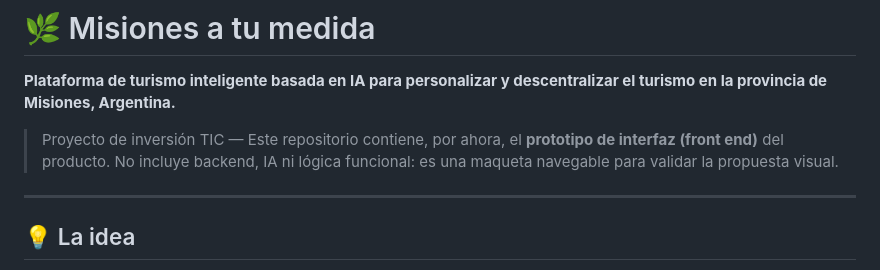
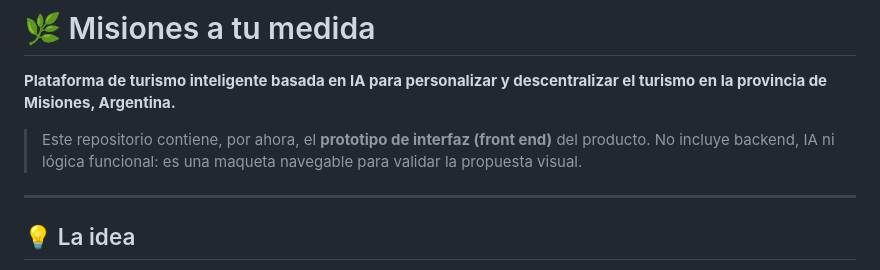
Before and after one commit to emanuelszevaga/misiones-a-tu-medida, a Markdown page: README.md, the part around the change. Drawn GitHub-style.

```diff
--- a/README.md
+++ b/README.md
@@ -2,7 +2,7 @@
 
 **Plataforma de turismo inteligente basada en IA para personalizar y descentralizar el turismo en la provincia de Misiones, Argentina.**
 
-> Proyecto de inversión TIC — Este repositorio contiene, por ahora, el **prototipo de interfaz (front end)** del producto. No incluye backend, IA ni lógica funcional: es una maqueta navegable para validar la propuesta visual.
+> Este repositorio contiene, por ahora, el **prototipo de interfaz (front end)** del producto. No incluye backend, IA ni lógica funcional: es una maqueta navegable para validar la propuesta visual.
 
 ---
 
```
